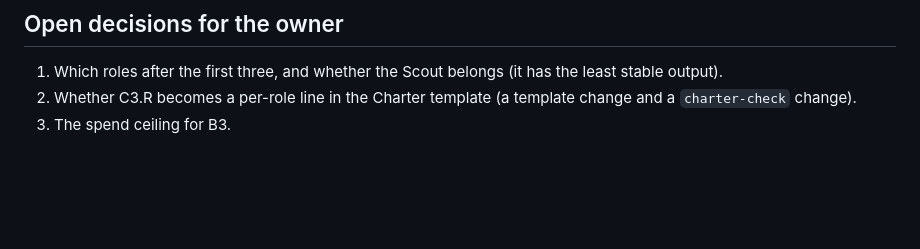
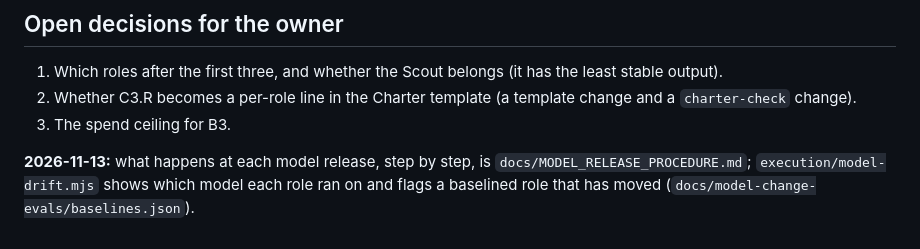
Before and after one commit to gpatwa/agentic-sdlc-playbook, a Markdown page: docs/MODEL_CHANGE_CHECK_PLAN.md, the part around the change. GitHub-like rendering; blank space fills up the shorter version.

```diff
--- a/docs/MODEL_CHANGE_CHECK_PLAN.md
+++ b/docs/MODEL_CHANGE_CHECK_PLAN.md
@@ -53,3 +53,6 @@ Per role: 6 to 8 cases, three runs, two models, so about 36 to 48 spawns. At the
 1. Which roles after the first three, and whether the Scout belongs (it has the least stable output).
 2. Whether C3.R becomes a per-role line in the Charter template (a template change and a `charter-check` change).
 3. The spend ceiling for B3.
+
+**2026-11-13:** what happens at each model release, step by step, is `docs/MODEL_RELEASE_PROCEDURE.md`; `execution/model-drift.mjs`
+shows which model each role ran on and flags a baselined role that has moved (`docs/model-change-evals/baselines.json`).
```
Also changed, not shown: docs/BACKLOG.md (+1 -1 lines), docs/MODEL_RELEASE_PROCEDURE.md (added, +53 -0 lines).
